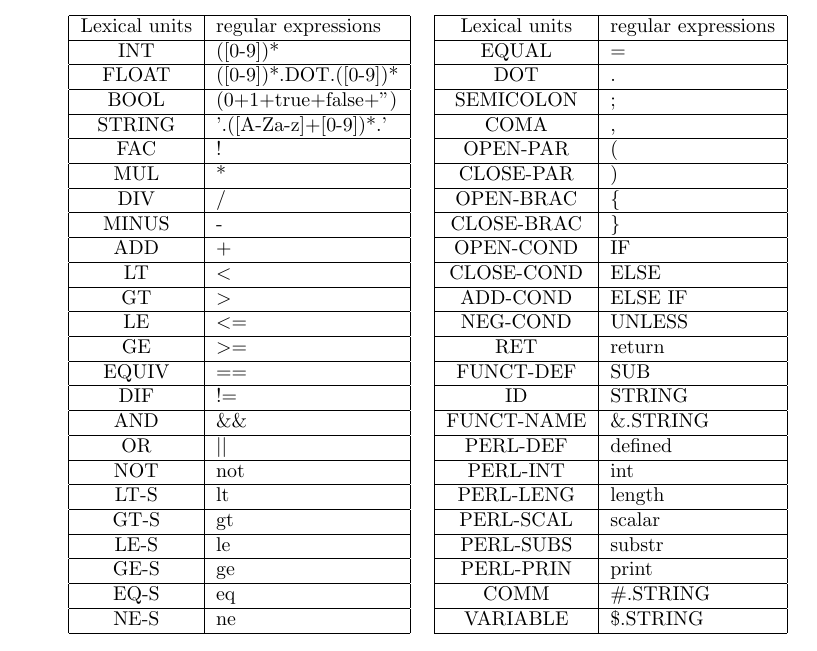
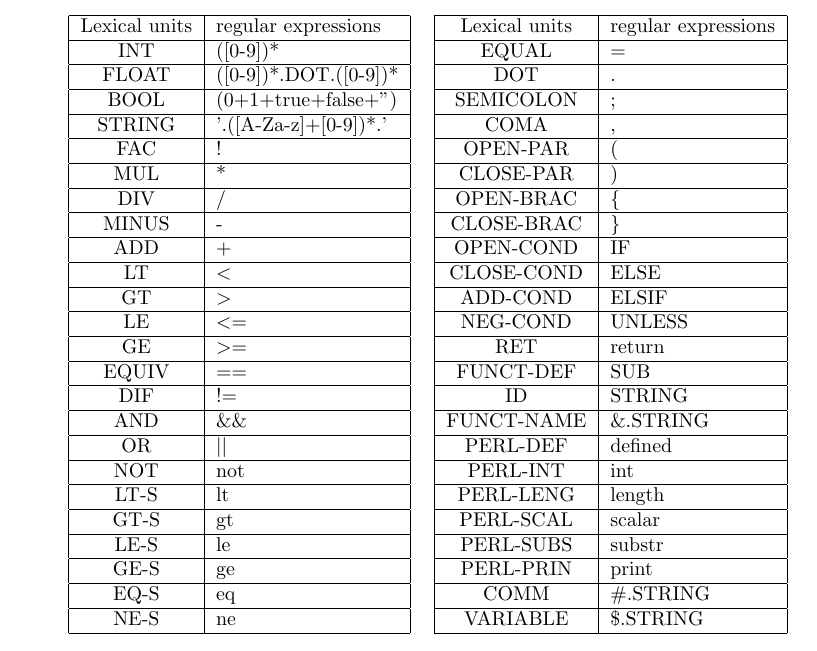
Before and after one commit to BafAltom/info-f403-project, a LaTeX document (report/rapport.tex): part of page 2 of 22, cut so that both start at the same text. Compiled offline with pdfLaTeX.

Commit message:
MAJ rapport

```diff
--- a/report/rapport.tex
+++ b/report/rapport.tex
@@ -97,7 +97,7 @@
 CLOSE-BRAC			& \} \\ \hline
 OPEN-COND			& IF \\ \hline
 CLOSE-COND 			& ELSE \\ \hline
-ADD-COND			& ELSE IF \\ \hline
+ADD-COND			& ELSIF \\ \hline
 NEG-COND			& UNLESS \\ \hline
 RET					& return \\ \hline
 FUNCT-DEF			& SUB \\ \hline
```
Also changed, not shown: report/rapport.pdf.
